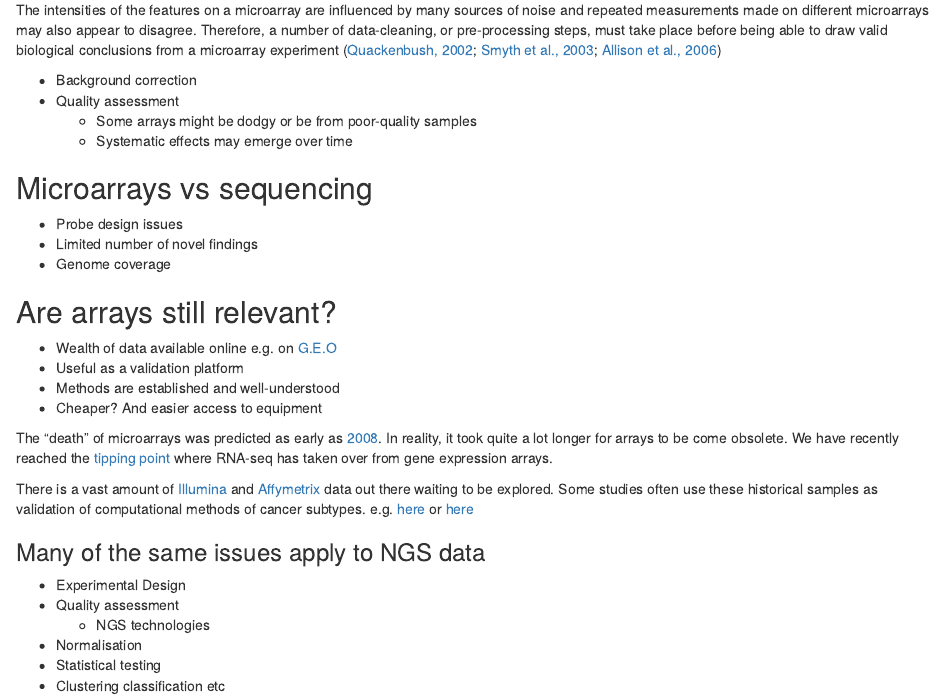
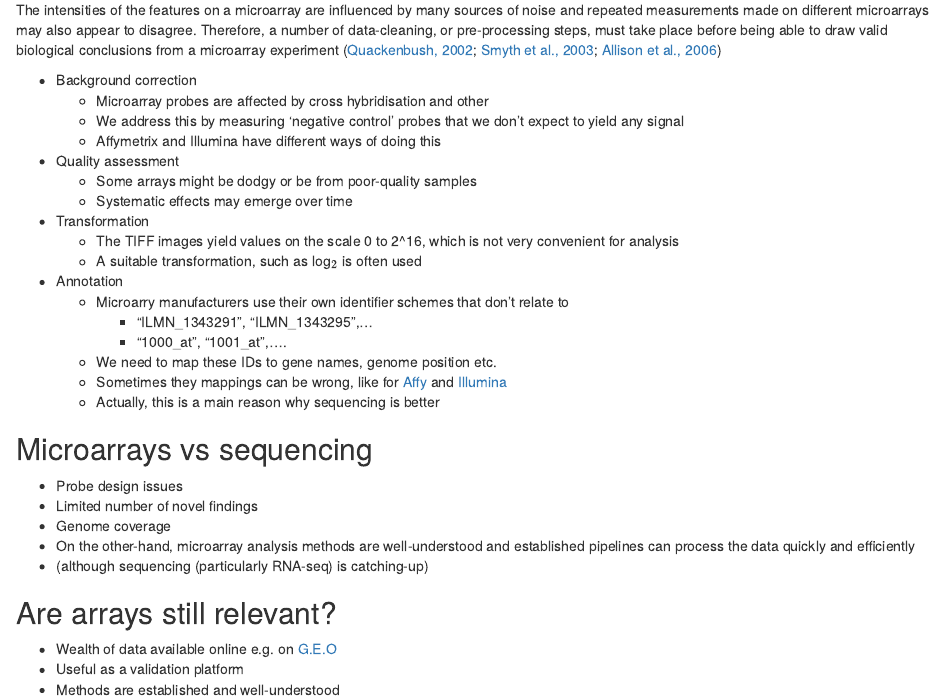
Before and after one commit to bioinformatics-core-shared-training/microarray-analysis, an R Markdown document (intro.Rmd): the page in a window 1100 px wide, from 2720 px down. The pictures show the output file intro.html that the author committed with the source, opened offline.

Commit message:
a few more introductory words

```diff
--- a/intro.Rmd
+++ b/intro.Rmd
@@ -91,16 +91,32 @@ The intensities of the features on a microarray are influenced by many sources o
 et al., 2006](http://www.nature.com/nrg/journal/v7/n1/full/nrg1749.html))
 
 - Background correction
+    + Microarray probes are affected by cross hybridisation and other
+    + We address this by measuring 'negative control' probes that we don't expect to yield any signal
+    + Affymetrix and Illumina have different ways of doing this
+
 - Quality assessment
     + Some arrays might be dodgy or be from poor-quality samples
     + Systematic effects may emerge over time
+- Transformation
+    + The TIFF images yield values on the scale 0 to 2^16, which is not very convenient for analysis
+    + A suitable transformation, such as log$_2$ is often used
+- Annotation
+    + Microarry manufacturers use their own identifier schemes that don't relate to biology
+        + "ILMN_1343291", "ILMN_1343295",...
+        + "1000_at", "1001_at",....
+    + We need to map these IDs to gene names, genome position etc.
+    + Sometimes they mappings can be wrong, like for [Affy](http://nar.oxfordjournals.org/content/33/20/e175.abstract) and [Illumina](http://nar.oxfordjournals.org/content/38/3/e17.long)
+    + Actually, this is a main reason why sequencing is better
+
 
 ##Microarrays vs sequencing
 
 - Probe design issues
 - Limited number of novel findings
 - Genome coverage
-
+- On the other-hand, microarray analysis methods are well-understood and established pipelines can process the data quickly and efficiently
+- (although sequencing (particularly RNA-seq) is catching-up)
 
 ##Are arrays still relevant?
 
```
Also changed, not shown: intro.html.
